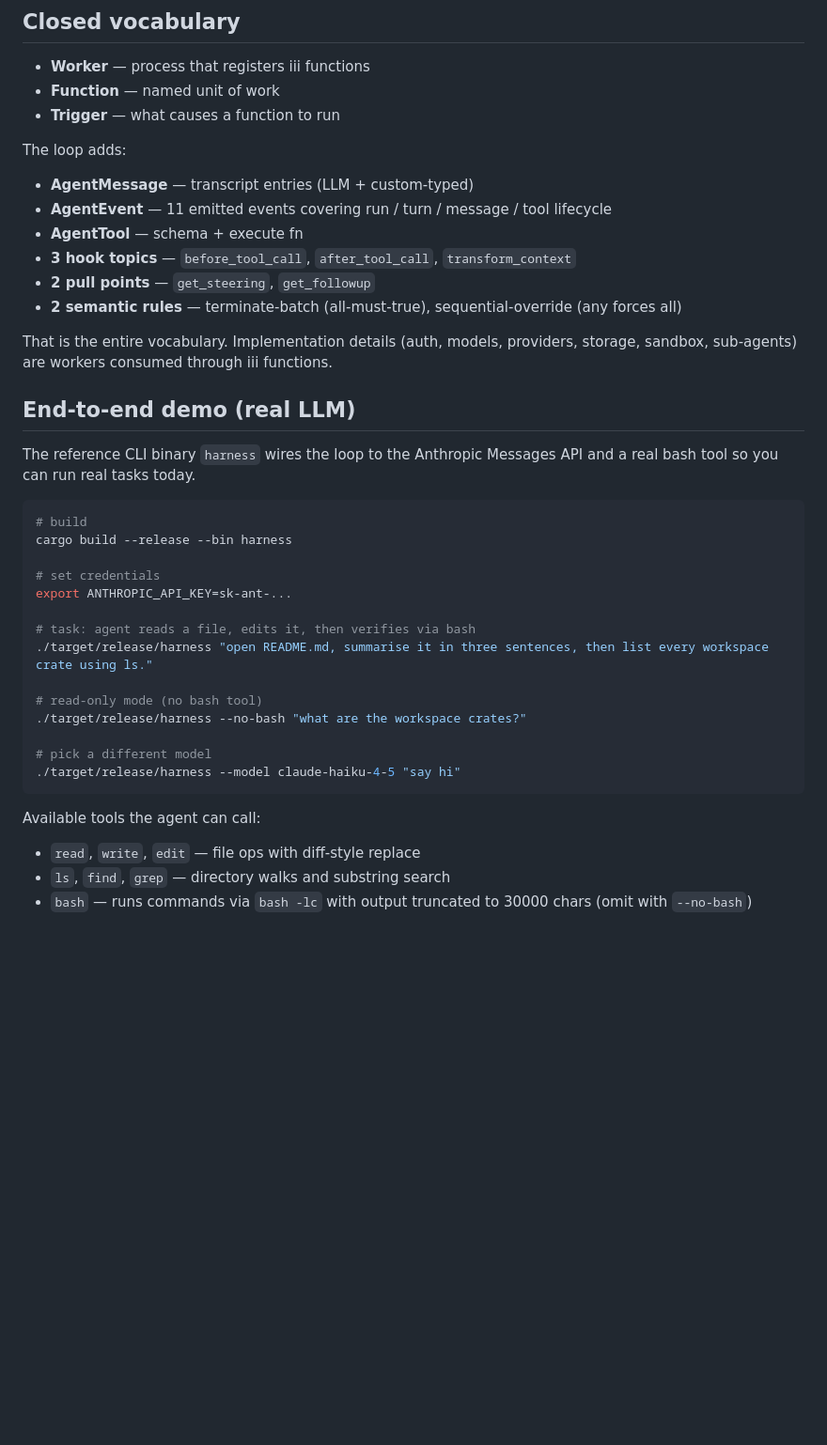
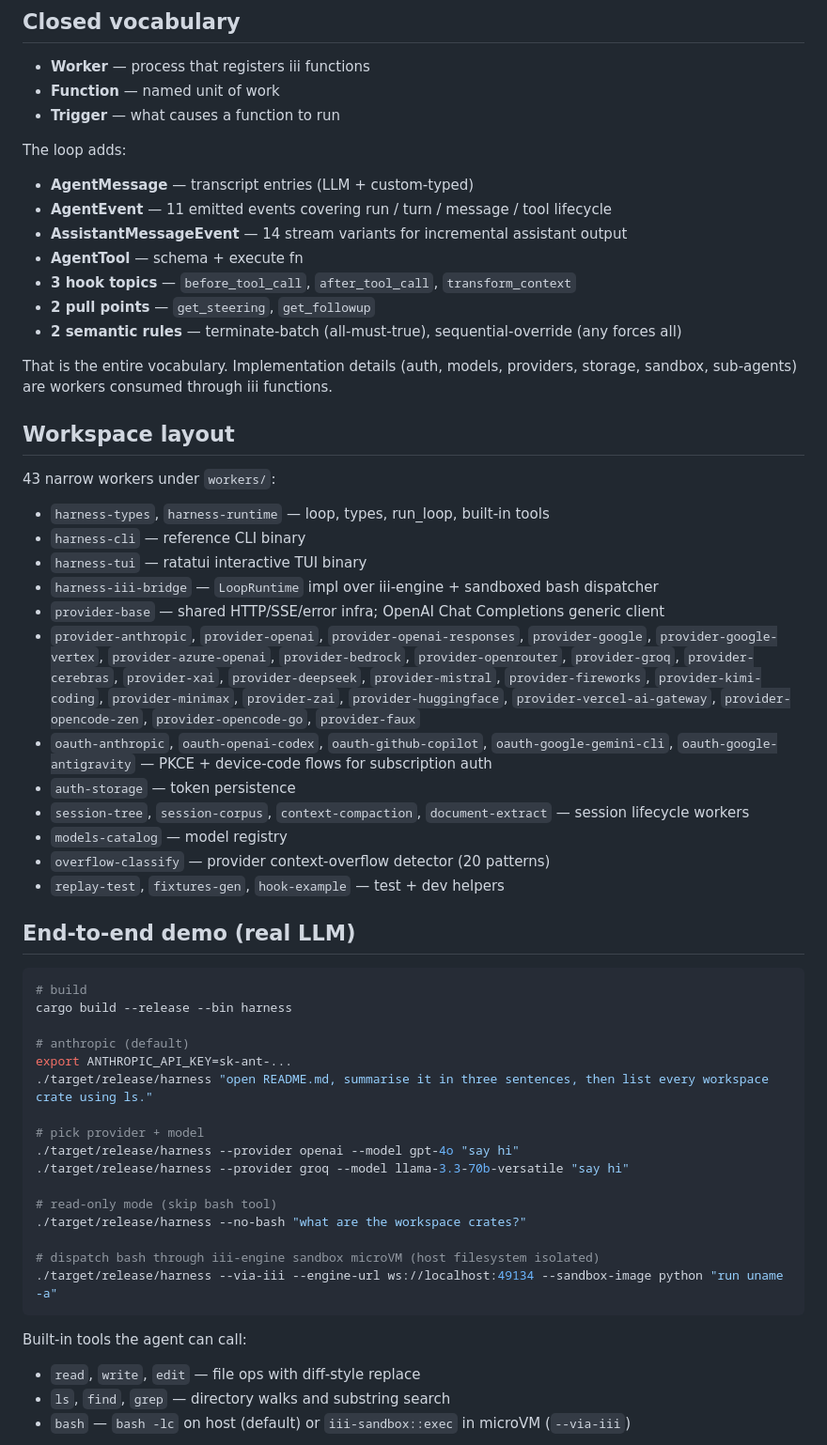
Before and after one commit to iii-experimental/harness, a Markdown page: README.md, the part around one of its changes. Shown at 94% size. Rendered like a GitHub page; blank space fills up the shorter version.

````diff
--- a/README.md
+++ b/README.md
@@ -34,6 +36,7 @@ The loop adds:
 
 - **AgentMessage** — transcript entries (LLM + custom-typed)
 - **AgentEvent** — 11 emitted events covering run / turn / message / tool lifecycle
+- **AssistantMessageEvent** — 14 stream variants for incremental assistant output
 - **AgentTool** — schema + execute fn
 - **3 hook topics** — `before_tool_call`, `after_tool_call`, `transform_context`
 - **2 pull points** — `get_steering`, `get_followup`
@@ -41,29 +44,46 @@ The loop adds:
 
 That is the entire vocabulary. Implementation details (auth, models, providers, storage, sandbox, sub-agents) are workers consumed through iii functions.
 
+## Workspace layout
+
+43 narrow workers under `workers/`:
+
+- `harness-types`, `harness-runtime` — loop, types, run_loop, built-in tools
+- `harness-cli` — reference CLI binary
+- `harness-tui` — ratatui interactive TUI binary
+- `harness-iii-bridge` — `LoopRuntime` impl over iii-engine + sandboxed bash dispatcher
+- `provider-base` — shared HTTP/SSE/error infra; OpenAI Chat Completions generic client
+- `provider-anthropic`, `provider-openai`, `provider-openai-responses`, `provider-google`, `provider-google-vertex`, `provider-azure-openai`, `provider-bedrock`, `provider-openrouter`, `provider-groq`, `provider-cerebras`, `provider-xai`, `provider-deepseek`, `provider-mistral`, `provider-fireworks`, `provider-kimi-coding`, `provider-minimax`, `provider-zai`, `provider-huggingface`, `provider-vercel-ai-gateway`, `provider-opencode-zen`, `provider-opencode-go`, `provider-faux`
+- `oauth-anthropic`, `oauth-openai-codex`, `oauth-github-copilot`, `oauth-google-gemini-cli`, `oauth-google-antigravity` — PKCE + device-code flows for subscription auth
+- `auth-storage` — token persistence
+- `session-tree`, `session-corpus`, `context-compaction`, `document-extract` — session lifecycle workers
+- `models-catalog` — model registry
+- `overflow-classify` — provider context-overflow detector (20 patterns)
+- `replay-test`, `fixtures-gen`, `hook-example` — test + dev helpers
+
 ## End-to-end demo (real LLM)
-
-The reference CLI binary `harness` wires the loop to the Anthropic Messages API and a real bash tool so you can run real tasks today.
 
 ```bash
 # build
 cargo build --release --bin harness
 
-# set credentials
+# anthropic (default)
 export ANTHROPIC_API_KEY=sk-ant-...
-
-# task: agent reads a file, edits it, then verifies via bash
 ./target/release/harness "open README.md, summarise it in three sentences, then list every workspace crate using ls."
 
-# read-only mode (no bash tool)
+# pick provider + model
+./target/release/harness --provider openai --model gpt-4o "say hi"
+./target/release/harness --provider groq --model llama-3.3-70b-versatile "say hi"
+
+# read-only mode (skip bash tool)
 ./target/release/harness --no-bash "what are the workspace crates?"
 
-# pick a different model
-./target/release/harness --model claude-haiku-4-5 "say hi"
+# dispatch bash through iii-engine sandbox microVM (host filesystem isolated)
+./target/release/harness --via-iii --engine-url ws://localhost:49134 --sandbox-image python "run uname -a"
 ```
 
-Available tools the agent can call:
+Built-in tools the agent can call:
 - `read`, `write`, `edit` — file ops with diff-style replace
 - `ls`, `find`, `grep` — directory walks and substring search
-- `bash` — runs commands via `bash -lc` with output truncated to 30000 chars (omit with `--no-bash`)
+- `bash` — `bash -lc` on host (default) or `iii-sandbox::exec` in microVM (`--via-iii`)
 
````
Also changed, not shown: other parts of README.md (+28 -10 lines).
